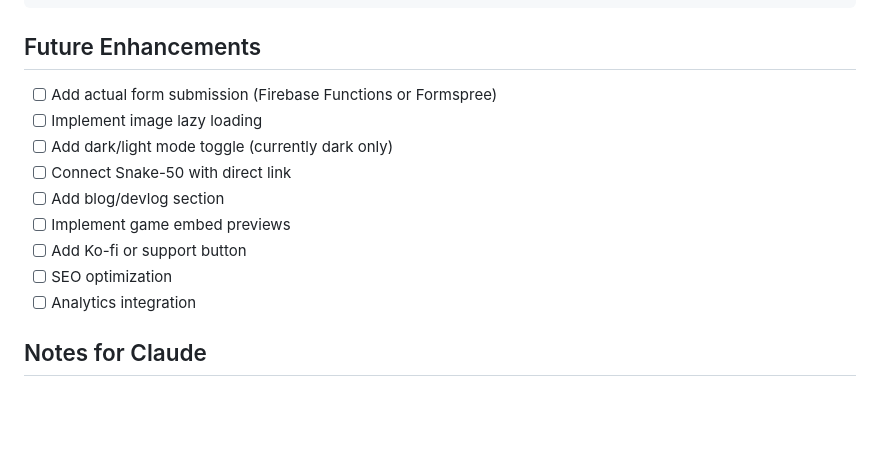
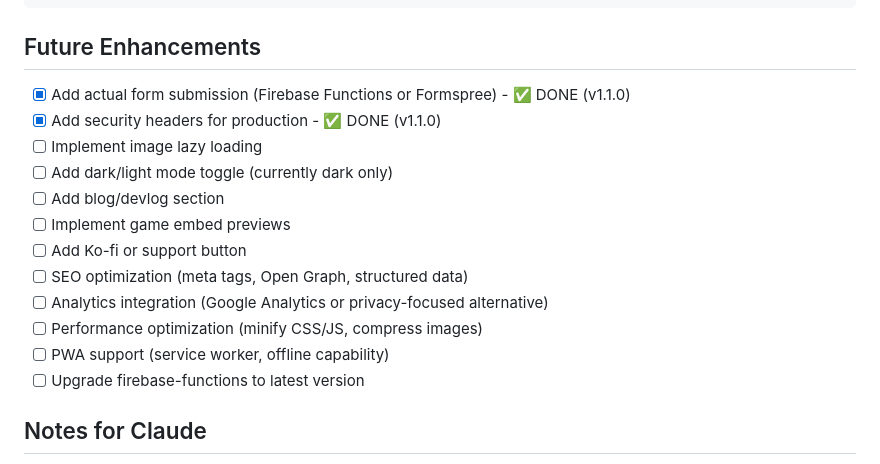
Before and after one commit to dnbcappy/cappy-studios, a Markdown page: CLAUDE.md, the part around one of its changes. GitHub-like rendering; blank space fills up the shorter version.

```diff
--- a/CLAUDE.md
+++ b/CLAUDE.md
@@ -160,15 +282,18 @@ npx csso assets/css/custom.css -o assets/css/custom.min.css
 
 ## Future Enhancements
 
-- [ ] Add actual form submission (Firebase Functions or Formspree)
+- [x] Add actual form submission (Firebase Functions or Formspree) - ✅ DONE (v1.1.0)
+- [x] Add security headers for production - ✅ DONE (v1.1.0)
 - [ ] Implement image lazy loading
 - [ ] Add dark/light mode toggle (currently dark only)
-- [ ] Connect Snake-50 with direct link
 - [ ] Add blog/devlog section
 - [ ] Implement game embed previews
 - [ ] Add Ko-fi or support button
-- [ ] SEO optimization
-- [ ] Analytics integration
+- [ ] SEO optimization (meta tags, Open Graph, structured data)
+- [ ] Analytics integration (Google Analytics or privacy-focused alternative)
+- [ ] Performance optimization (minify CSS/JS, compress images)
+- [ ] PWA support (service worker, offline capability)
+- [ ] Upgrade firebase-functions to latest version
 
 ## Notes for Claude
 
```
Also changed, not shown: other parts of CLAUDE.md (+131 -9 lines).
